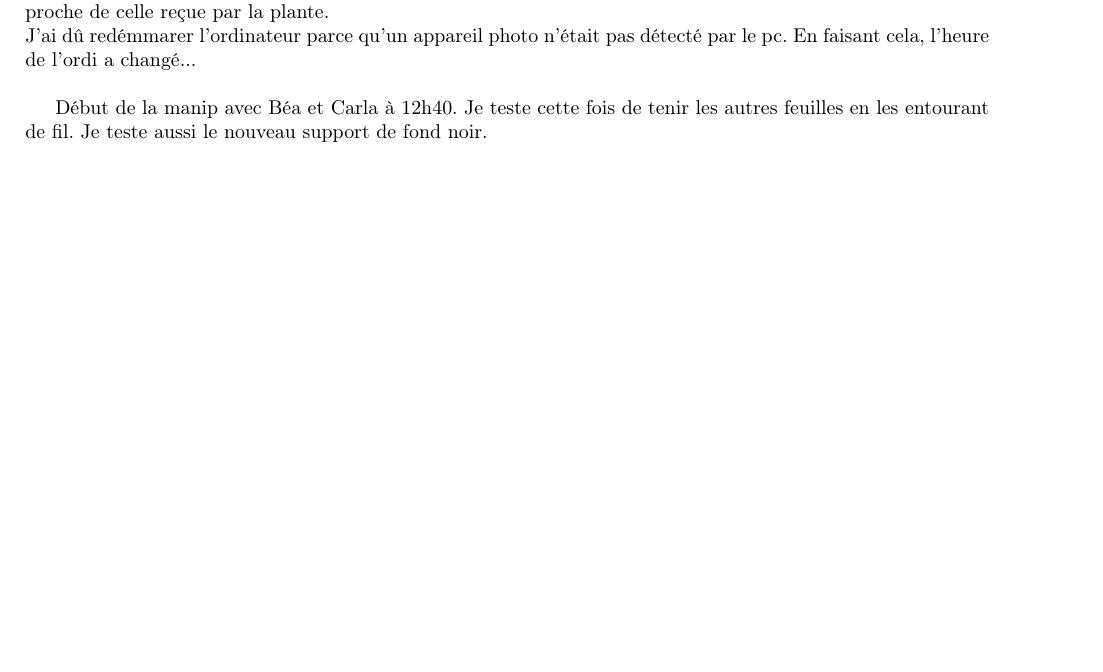
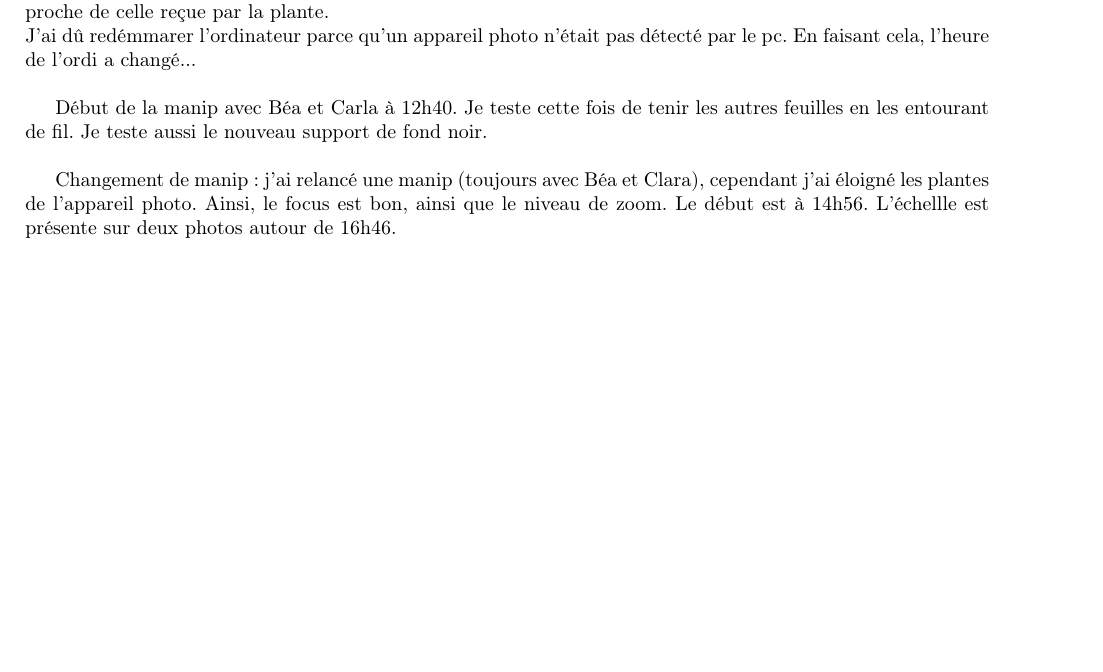
Before and after one commit to rougerbaptiste/LabNotebookMSC, a LaTeX document (labNotebook.tex): part of page 5 of 6, cut so that both start at the same text, the shorter picture padded with empty space. Compiled offline with pdfLaTeX.

Commit message:
End of day 20 Feb 2018

```diff
--- a/labNotebook.tex
+++ b/labNotebook.tex
@@ -168,7 +168,9 @@ Finition de l'Arduino sensor et installation dasn la serre. Le script python de
 J'ai fini de mettre en place l'Arduno Sensor qui enregistre maintenant la température, l'humidité et la luminosité. J'ai disposé les capteurs sur une petite plaque de carton, principalement pour maintenir le capteur de luminosité à plat. J'ai disposé ce carton sur une des deux potences pour que la mesure de la luminosité soit proche de celle reçue par la plante.\\
 J'ai dû redémmarer l'ordinateur parce qu'un appareil photo n'était pas détecté par le pc. En faisant cela, l'heure de l'ordi a changé...\\
 
-Début de la manip avec Béa et Carla à 12h40. Je teste cette fois de tenir les autres feuilles en les entourant de fil. Je teste aussi le nouveau support de fond noir.
+Début de la manip avec Béa et Carla à 12h40. Je teste cette fois de tenir les autres feuilles en les entourant de fil. Je teste aussi le nouveau support de fond noir.\\
+
+Changement de manip : j'ai relancé une manip (toujours avec Béa et Clara), cependant j'ai éloigné les plantes de l'appareil photo. Ainsi, le focus est bon, ainsi que le niveau de zoom. Le début est à 14h56. L'échellle est présente sur deux photos autour de 16h46.
 
 \newpage
 \begin{center}
```
Also changed, not shown: labNotebook.pdf, 1 other file.
